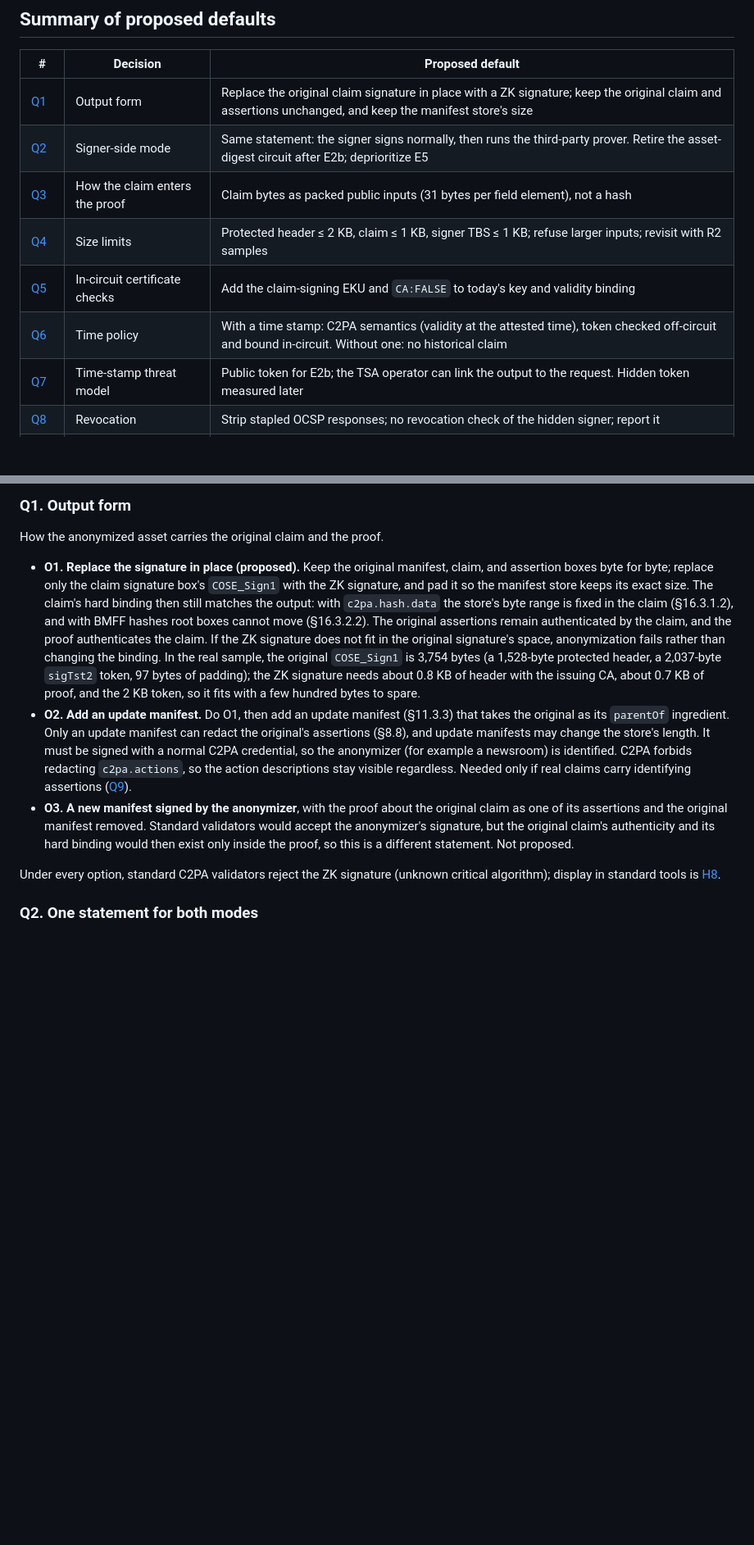
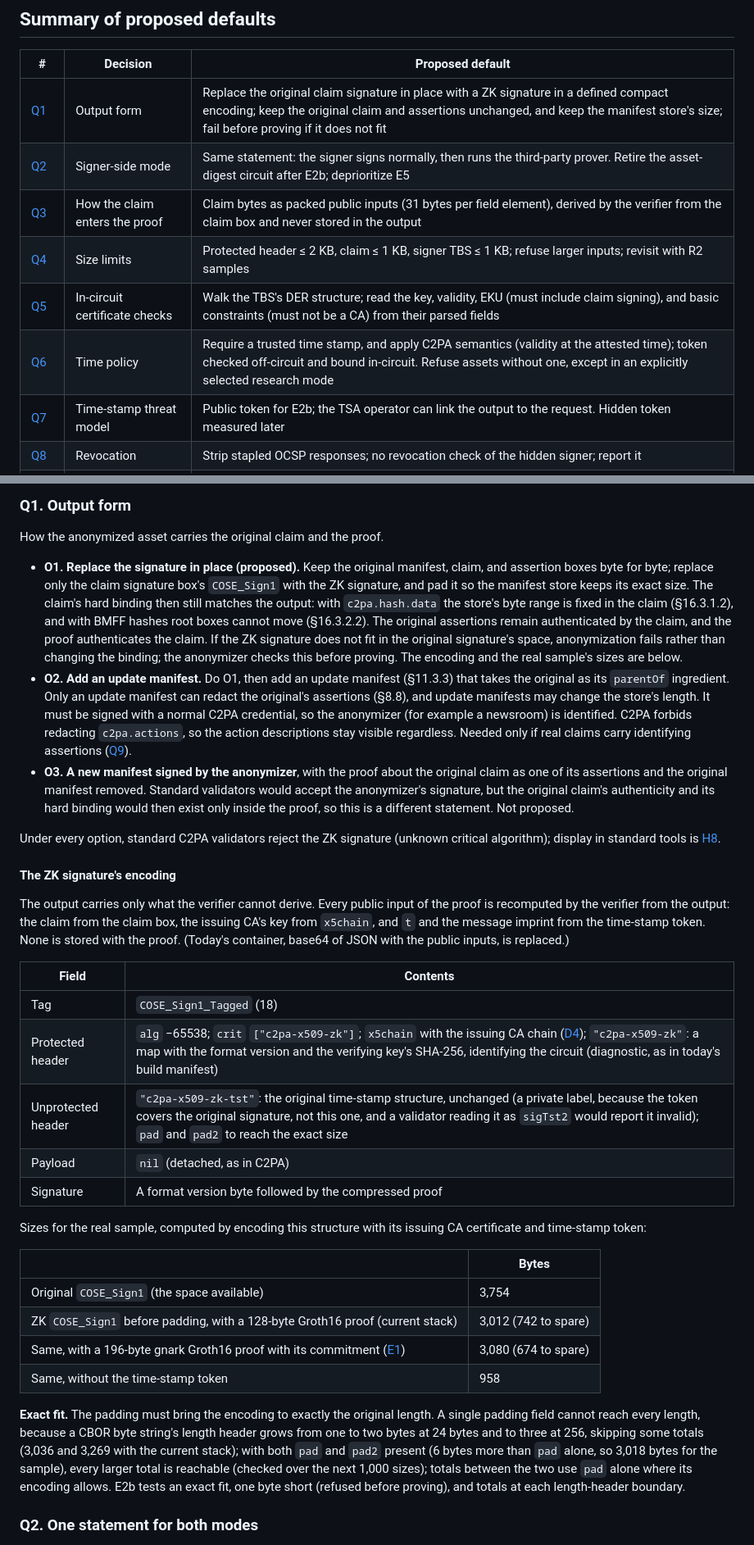
Before and after one commit to christianpaquin/c2pa-signer-privacy, a Markdown page: zk-proofs/THIRD-PARTY-STATEMENT.md, 2 parts joined by grey strips. Shown at 82% size. GitHub-like rendering; blank space fills up the shorter version.

```diff
--- a/zk-proofs/THIRD-PARTY-STATEMENT.md
+++ b/zk-proofs/THIRD-PARTY-STATEMENT.md
@@ -8,12 +8,12 @@ Section references are to the [C2PA 2.5 specification](https://spec.c2pa.org/spe
 
 | # | Decision | Proposed default |
 |---|---|---|
-| [Q1](#q1-output-form) | Output form | Replace the original claim signature in place with a ZK signature; keep the original claim and assertions unchanged, and keep the manifest store's size |
+| [Q1](#q1-output-form) | Output form | Replace the original claim signature in place with a ZK signature in a defined compact encoding; keep the original claim and assertions unchanged, and keep the manifest store's size; fail before proving if it does not fit |
 | [Q2](#q2-one-statement-for-both-modes) | Signer-side mode | Same statement: the signer signs normally, then runs the third-party prover. Retire the asset-digest circuit after E2b; deprioritize E5 |
-| [Q3](#q3-how-the-claim-enters-the-proof) | How the claim enters the proof | Claim bytes as packed public inputs (31 bytes per field element), not a hash |
+| [Q3](#q3-how-the-claim-enters-the-proof) | How the claim enters the proof | Claim bytes as packed public inputs (31 bytes per field element), derived by the verifier from the claim box and never stored in the output |
 | [Q4](#q4-circuit-size-limits) | Size limits | Protected header ≤ 2 KB, claim ≤ 1 KB, signer TBS ≤ 1 KB; refuse larger inputs; revisit with R2 samples |
-| [Q5](#q5-in-circuit-certificate-checks) | In-circuit certificate checks | Add the claim-signing EKU and `CA:FALSE` to today's key and validity binding |
-| [Q6](#q6-time-policy) | Time policy | With a time stamp: C2PA semantics (validity at the attested time), token checked off-circuit and bound in-circuit. Without one: no historical claim |
+| [Q5](#q5-in-circuit-certificate-checks) | In-circuit certificate checks | Walk the TBS's DER structure; read the key, validity, EKU (must include claim signing), and basic constraints (must not be a CA) from their parsed fields |
+| [Q6](#q6-time-policy) | Time policy | Require a trusted time stamp, and apply C2PA semantics (validity at the attested time); token checked off-circuit and bound in-circuit. Refuse assets without one, except in an explicitly selected research mode |
 | [Q7](#q7-time-stamp-threat-model) | Time-stamp threat model | Public token for E2b; the TSA operator can link the output to the request. Hidden token measured later |
 | [Q8](#q8-revocation) | Revocation | Strip stapled OCSP responses; no revocation check of the hidden signer; report it |
 | [Q9](#q9-assertions-and-metadata) | Assertions and metadata | All original assertions stay visible; refuse identity assertions; report unbound metadata (EXIF, XMP) and scrub it in H6 |
@@ -75,11 +75,34 @@ The verifier never sees `P`, so it cannot recompute any hash over the signed byt
 
 How the anonymized asset carries the original claim and the proof.
 
-- **O1. Replace the signature in place (proposed).** Keep the original manifest, claim, and assertion boxes byte for byte; replace only the claim signature box's `COSE_Sign1` with the ZK signature, and pad it so the manifest store keeps its exact size. The claim's hard binding then still matches the output: with `c2pa.hash.data` the store's byte range is fixed in the claim (§16.3.1.2), and with BMFF hashes root boxes cannot move (§16.3.2.2). The original assertions remain authenticated by the claim, and the proof authenticates the claim. If the ZK signature does not fit in the original signature's space, anonymization fails rather than changing the binding. In the real sample, the original `COSE_Sign1` is 3,754 bytes (a 1,528-byte protected header, a 2,037-byte `sigTst2` token, 97 bytes of padding); the ZK signature needs about 0.8 KB of header with the issuing CA, about 0.7 KB of proof, and the 2 KB token, so it fits with a few hundred bytes to spare.
+- **O1. Replace the signature in place (proposed).** Keep the original manifest, claim, and assertion boxes byte for byte; replace only the claim signature box's `COSE_Sign1` with the ZK signature, and pad it so the manifest store keeps its exact size. The claim's hard binding then still matches the output: with `c2pa.hash.data` the store's byte range is fixed in the claim (§16.3.1.2), and with BMFF hashes root boxes cannot move (§16.3.2.2). The original assertions remain authenticated by the claim, and the proof authenticates the claim. If the ZK signature does not fit in the original signature's space, anonymization fails rather than changing the binding; the anonymizer checks this before proving. The encoding and the real sample's sizes are below.
 - **O2. Add an update manifest.** Do O1, then add an update manifest (§11.3.3) that takes the original as its `parentOf` ingredient. Only an update manifest can redact the original's assertions (§8.8), and update manifests may change the store's length. It must be signed with a normal C2PA credential, so the anonymizer (for example a newsroom) is identified. C2PA forbids redacting `c2pa.actions`, so the action descriptions stay visible regardless. Needed only if real claims carry identifying assertions ([Q9](#q9-assertions-and-metadata)).
 - **O3. A new manifest signed by the anonymizer**, with the proof about the original claim as one of its assertions and the original manifest removed. Standard validators would accept the anonymizer's signature, but the original claim's authenticity and its hard binding would then exist only inside the proof, so this is a different statement. Not proposed.
 
 Under every option, standard C2PA validators reject the ZK signature (unknown critical algorithm); display in standard tools is [H8](README.md#h8-c2patool-support).
+
+#### The ZK signature's encoding
+
+The output carries only what the verifier cannot derive. Every public input of the proof is recomputed by the verifier from the output: the claim from the claim box, the issuing CA's key from `x5chain`, and `t` and the message imprint from the time-stamp token. None is stored with the proof. (Today's container, base64 of JSON with the public inputs, is replaced.)
+
+| Field | Contents |
+|---|---|
+| Tag | `COSE_Sign1_Tagged` (18) |
+| Protected header | `alg` −65538; `crit` `["c2pa-x509-zk"]`; `x5chain` with the issuing CA chain ([D4](ARCHITECTURE-DECISIONS.md#d4-where-the-issuing-ca-chain-lives-decided)); `"c2pa-x509-zk"`: a map with the format version and the verifying key's SHA-256, identifying the circuit (diagnostic, as in today's build manifest) |
+| Unprotected header | `"c2pa-x509-zk-tst"`: the original time-stamp structure, unchanged (a private label, because the token covers the original signature, not this one, and a validator reading it as `sigTst2` would report it invalid); `pad` and `pad2` to reach the exact size |
+| Payload | `nil` (detached, as in C2PA) |
+| Signature | A format version byte followed by the compressed proof |
+
+Sizes for the real sample, computed by encoding this structure with its issuing CA certificate and time-stamp token:
+
+| | Bytes |
+|---|---|
+| Original `COSE_Sign1` (the space available) | 3,754 |
+| ZK `COSE_Sign1` before padding, with a 128-byte Groth16 proof (current stack) | 3,012 (742 to spare) |
+| Same, with a 196-byte gnark Groth16 proof with its commitment ([E1](FEASIBILITY.md)) | 3,080 (674 to spare) |
+| Same, without the time-stamp token | 958 |
+
+**Exact fit.** The padding must bring the encoding to exactly the original length. A single padding field cannot reach every length, because a CBOR byte string's length header grows from one to two bytes at 24 bytes and to three at 256, skipping some totals (3,036 and 3,269 with the current stack); with both `pad` and `pad2` present (6 bytes more than `pad` alone, so 3,018 bytes for the sample), every larger total is reachable (checked over the next 1,000 sizes); totals between the two use `pad` alone where its encoding allows. E2b tests an exact fit, one byte short (refused before proving), and totals at each length-header boundary.
 
 ### Q2. One statement for both modes
 
```
Also changed, not shown: other parts of zk-proofs/THIRD-PARTY-STATEMENT.md (+21 -10 lines).
